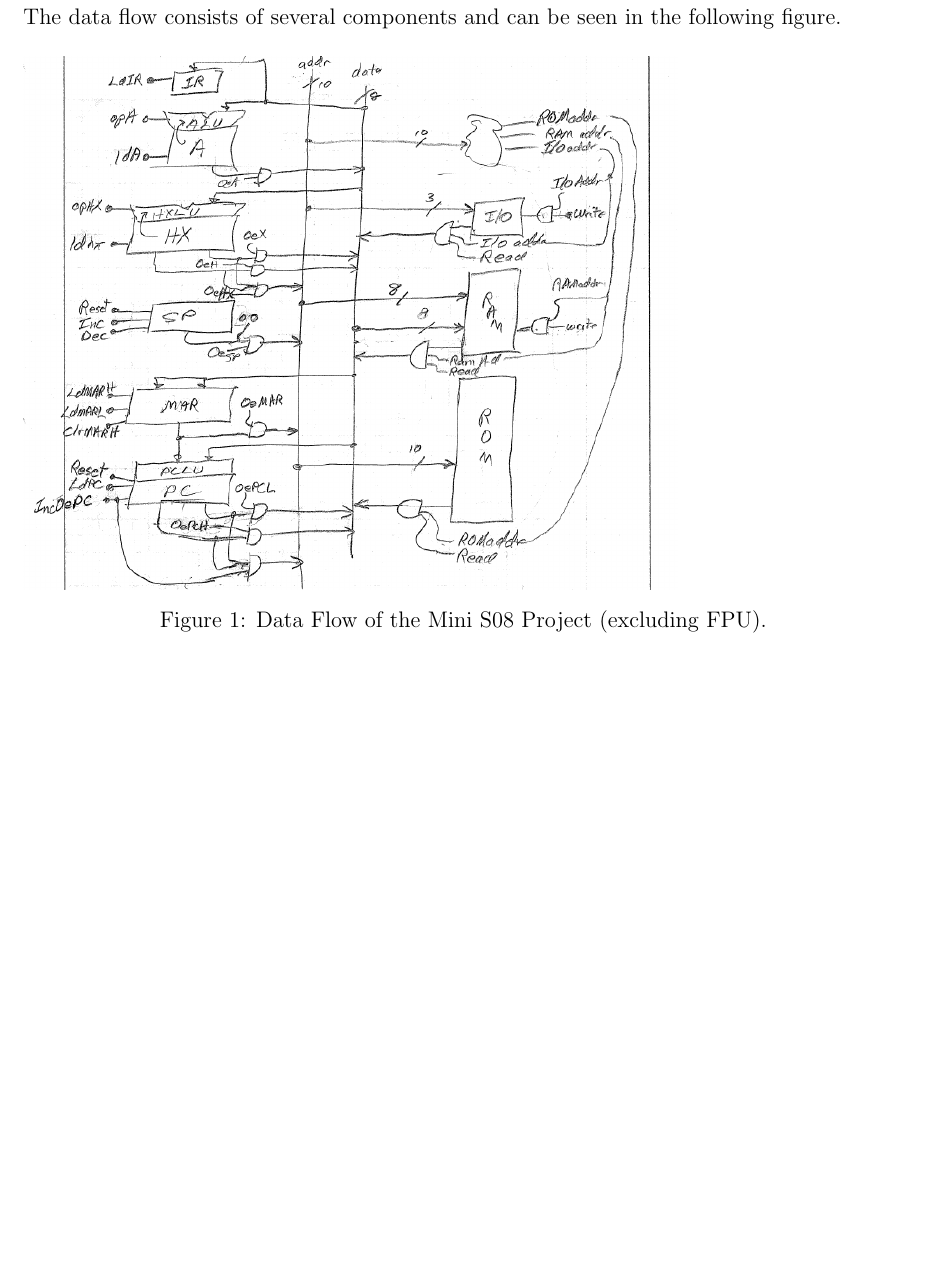
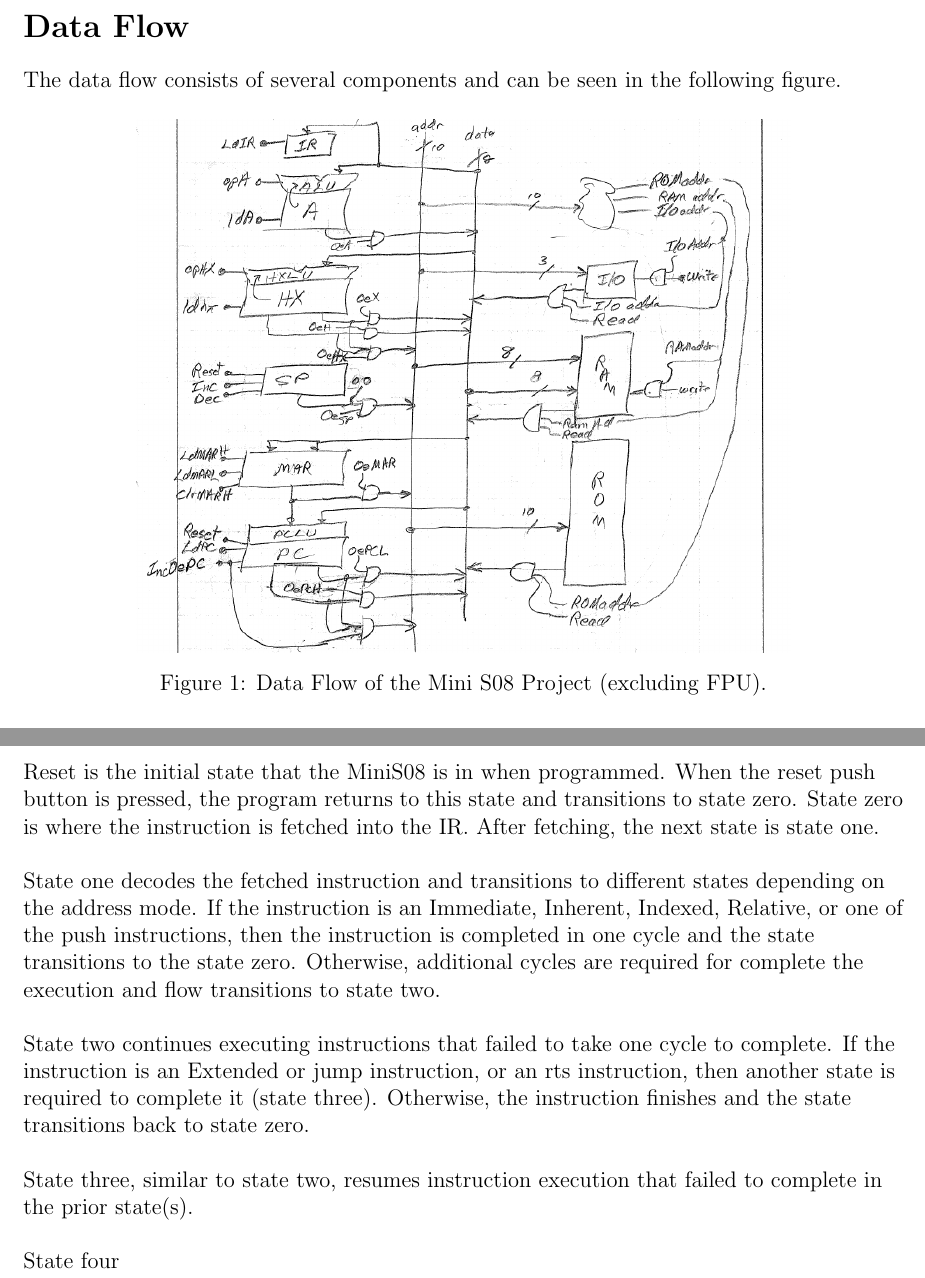
Before and after one commit to danwwagner/miniS08Report, a LaTeX document (report/report.tex): part of page 3 of 8 before the commit and two parts of pages 3 and 5 of 8 after it, the two joined at a grey line, cut at the place of the change, the shorter picture padded with empty space. Compiled offline with pdfLaTeX.

Commit message:
Updated state machine information.

```diff
--- a/report/report.tex
+++ b/report/report.tex
@@ -61,6 +61,7 @@ When performing arithmetic, the end result may require rounding.  Two main metho
 
 The data flow consists of several components and can be seen in the following figure.
  \begin{figure}[H]
+ 	\centering
  	\includegraphics[width=\linewidth,height=10cm,keepaspectratio]{dataflow.png}
  	\caption[Mini S08 Data Flow]{Data Flow of the Mini S08 Project (excluding FPU).}
  	\label{fig:arch}
@@ -90,6 +92,19 @@ The Mini S08's operation was modeled as a state machine with five states.  These
 \end{figure}
 
 \newpage
-Talk about the transitions and state diagram here.
+%Talk about the transitions and state diagram here.
+Reset is the initial state that the MiniS08 is in when programmed.  When the reset push button is pressed, the program returns to this state and transitions to state zero. State zero is where the instruction is fetched into the IR.  After fetching, the next state is state one.
+
+~\newline
+State one decodes the fetched instruction and transitions to different states depending on the address mode.  If the instruction is an Immediate, Inherent, Indexed, Relative, or one of the push instructions, then the instruction is completed in one cycle and the state transitions to the state zero.  Otherwise, additional cycles are required for complete the execution and flow transitions to state two.
+
+~\newline
+State two continues executing instructions that failed to take one cycle to complete.  If the instruction is an Extended or jump instruction, or an rts instruction, then another state is required to complete it (state three).  Otherwise, the instruction finishes and the state transitions back to state zero.
+
+~\newline
+State three, similar to state two, resumes instruction execution that failed to complete in the prior state(s).
+
+~\newline
+State four
 \newpage
  \begin{figure}[H]
```
Also changed, not shown: report/report.tex (3 more changed lines), 1 other file.
